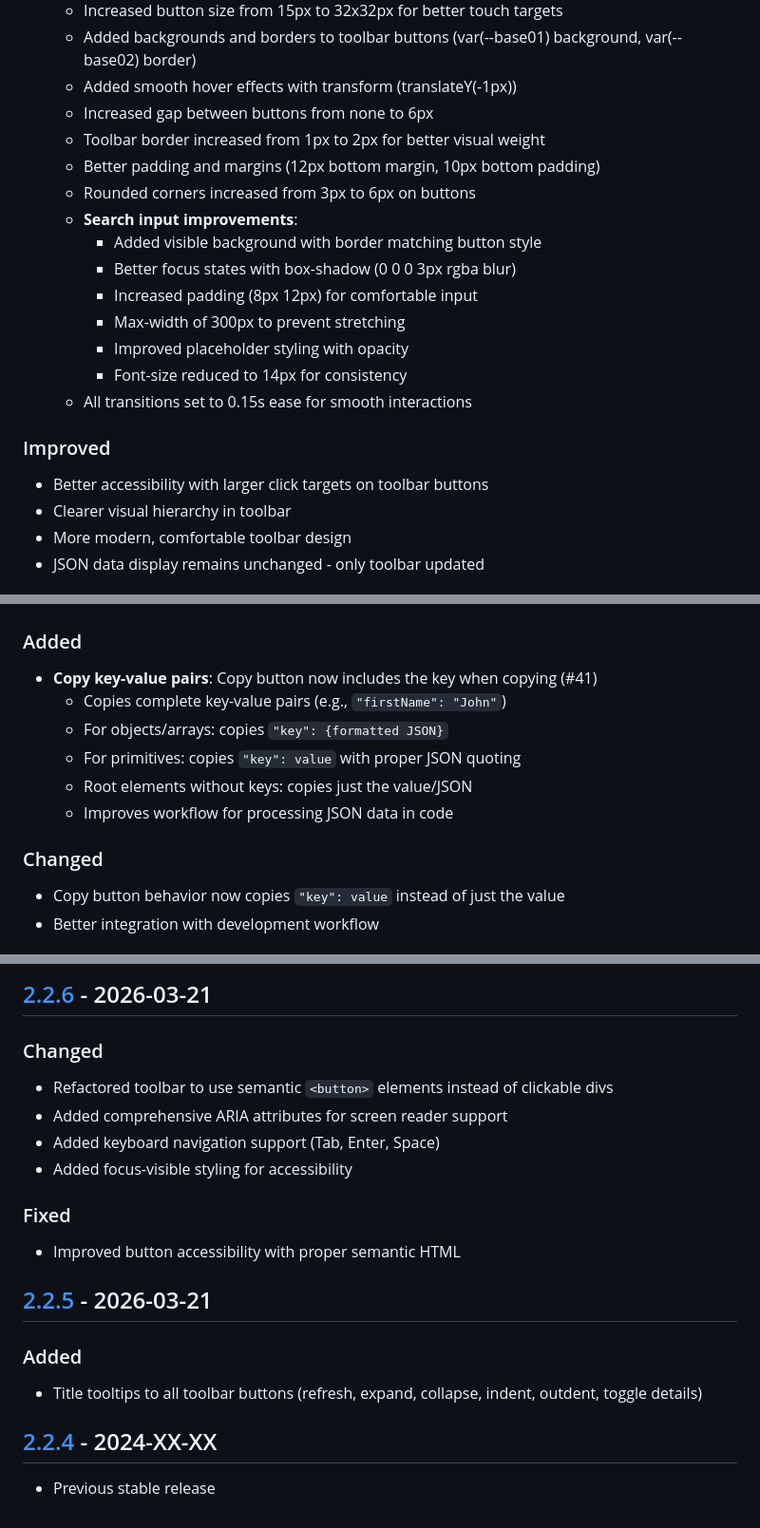
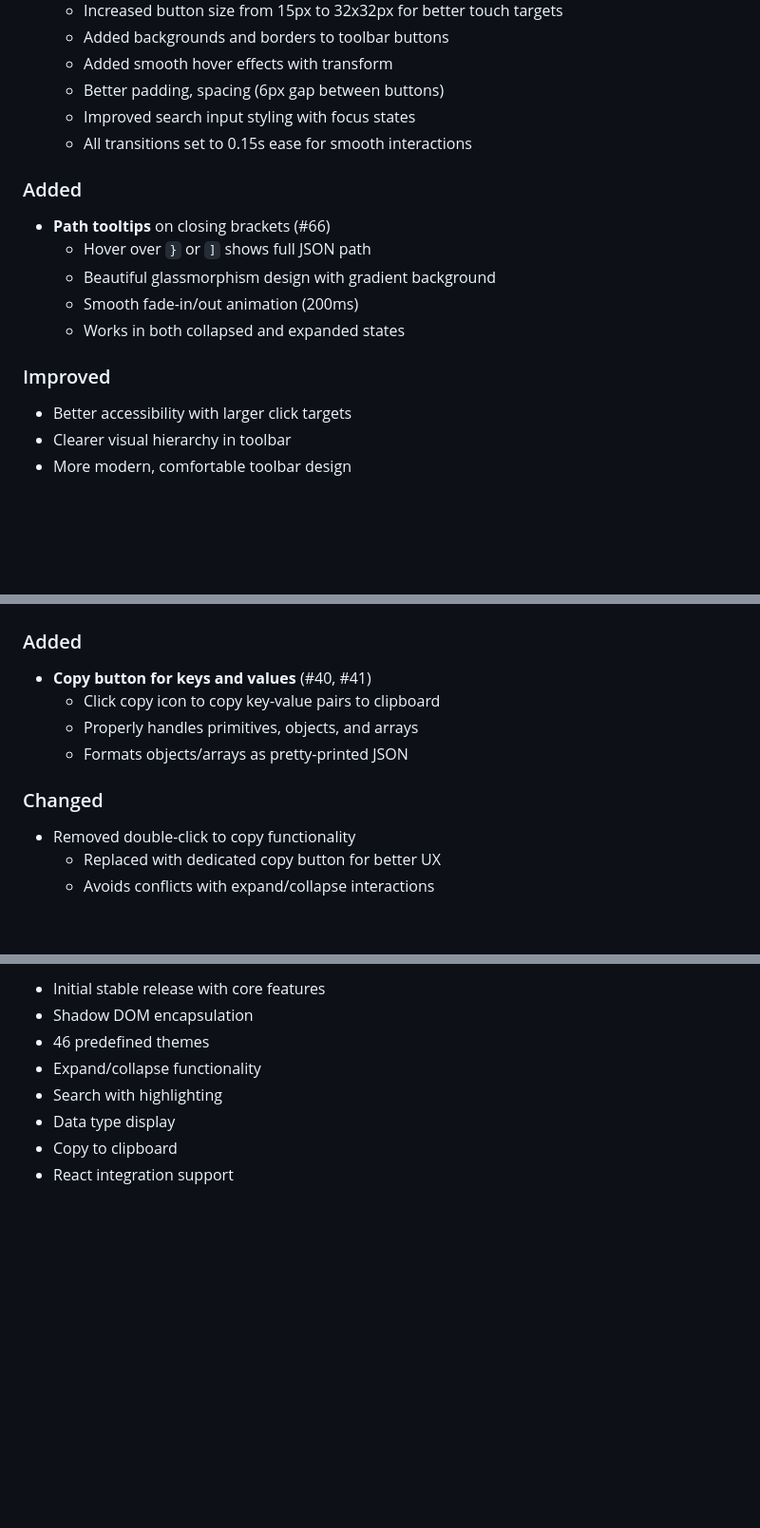
Before and after one commit to andypf/json-viewer, a Markdown page: CHANGELOG.md, 3 parts joined by grey strips. Shown at 95% size. Drawn GitHub-style; blank space fills up the shorter version.

```diff
--- a/CHANGELOG.md
+++ b/CHANGELOG.md
@@ -28,22 +65,19 @@ and this project adheres to [Semantic Versioning](https://semver.org/spec/v2.0.0
   - Increased button size from 15px to 32x32px for better touch targets
-  - Added backgrounds and borders to toolbar buttons (var(--base01) background, var(--base02) border)
-  - Added smooth hover effects with transform (translateY(-1px))
-  - Increased gap between buttons from none to 6px
-  - Toolbar border increased from 1px to 2px for better visual weight
-  - Better padding and margins (12px bottom margin, 10px bottom padding)
-  - Rounded corners increased from 3px to 6px on buttons
-  - **Search input improvements**:
-    - Added visible background with border matching button style
-    - Better focus states with box-shadow (0 0 0 3px rgba blur)
-    - Increased padding (8px 12px) for comfortable input
-    - Max-width of 300px to prevent stretching
-    - Improved placeholder styling with opacity
-    - Font-size reduced to 14px for consistency
+  - Added backgrounds and borders to toolbar buttons
+  - Added smooth hover effects with transform
+  - Better padding, spacing (6px gap between buttons)
+  - Improved search input styling with focus states
   - All transitions set to 0.15s ease for smooth interactions
 
+### Added
+- **Path tooltips** on closing brackets (#66)
+  - Hover over `}` or `]` shows full JSON path
+  - Beautiful glassmorphism design with gradient background
+  - Smooth fade-in/out animation (200ms)
+  - Works in both collapsed and expanded states
+
 ### Improved
-- Better accessibility with larger click targets on toolbar buttons
+- Better accessibility with larger click targets
 - Clearer visual hierarchy in toolbar
 - More modern, comfortable toolbar design
-- JSON data display remains unchanged - only toolbar updated
 
@@ -51,13 +85,12 @@ and this project adheres to [Semantic Versioning](https://semver.org/spec/v2.0.0
 
 ### Added
-- **Copy key-value pairs**: Copy button now includes the key when copying (#41)
-  - Copies complete key-value pairs (e.g., `"firstName": "John"`)
-  - For objects/arrays: copies `"key": {formatted JSON}`
-  - For primitives: copies `"key": value` with proper JSON quoting
-  - Root elements without keys: copies just the value/JSON
-  - Improves workflow for processing JSON data in code
+- **Copy button for keys and values** (#40, #41)
+  - Click copy icon to copy key-value pairs to clipboard
+  - Properly handles primitives, objects, and arrays
+  - Formats objects/arrays as pretty-printed JSON
 
 ### Changed
-- Copy button behavior now copies `"key": value` instead of just the value
-- Better integration with development workflow
+- Removed double-click to copy functionality
+  - Replaced with dedicated copy button for better UX
+  - Avoids conflicts with expand/collapse interactions
 
@@ -132,26 +111,8 @@ and this project adheres to [Semantic Versioning](https://semver.org/spec/v2.0.0
-## [2.2.6] - 2026-03-21
-
-### Changed
-- Refactored toolbar to use semantic `<button>` elements instead of clickable divs
-- Added comprehensive ARIA attributes for screen reader support
-- Added keyboard navigation support (Tab, Enter, Space)
-- Added focus-visible styling for accessibility
-
-### Fixed
-- Improved button accessibility with proper semantic HTML
-
-## [2.2.5] - 2026-03-21
-
-### Added
-- Title tooltips to all toolbar buttons (refresh, expand, collapse, indent, outdent, toggle details)
-
-## [2.2.4] - 2024-XX-XX
-
-- Previous stable release
-
-[2.3.2]: https://github.com/andypf/json-viewer/compare/v2.3.1...v2.3.2
-[2.3.1]: https://github.com/andypf/json-viewer/compare/v2.3.0...v2.3.1
-[2.3.0]: https://github.com/andypf/json-viewer/compare/v2.2.4...v2.3.0
-[2.2.6]: https://github.com/andypf/json-viewer/compare/v2.2.4...v2.2.6
-[2.2.5]: https://github.com/andypf/json-viewer/compare/v2.2.4...v2.2.5
-[2.2.4]: https://github.com/andypf/json-viewer/releases/tag/v2.2.4
+- Initial stable release with core features
+- Shadow DOM encapsulation
+- 46 predefined themes
+- Expand/collapse functionality
+- Search with highlighting
+- Data type display
+- Copy to clipboard
+- React integration support
```
Also changed, not shown: other parts of CHANGELOG.md (+50 -67 lines).
